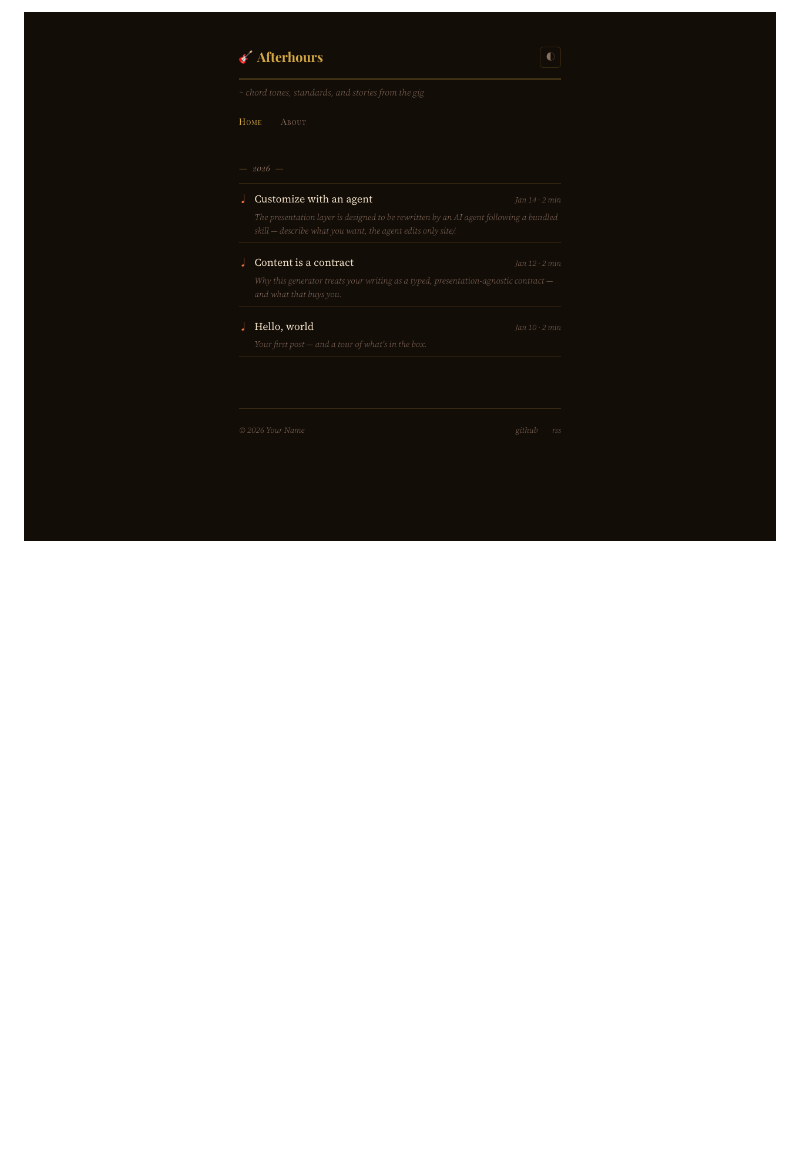
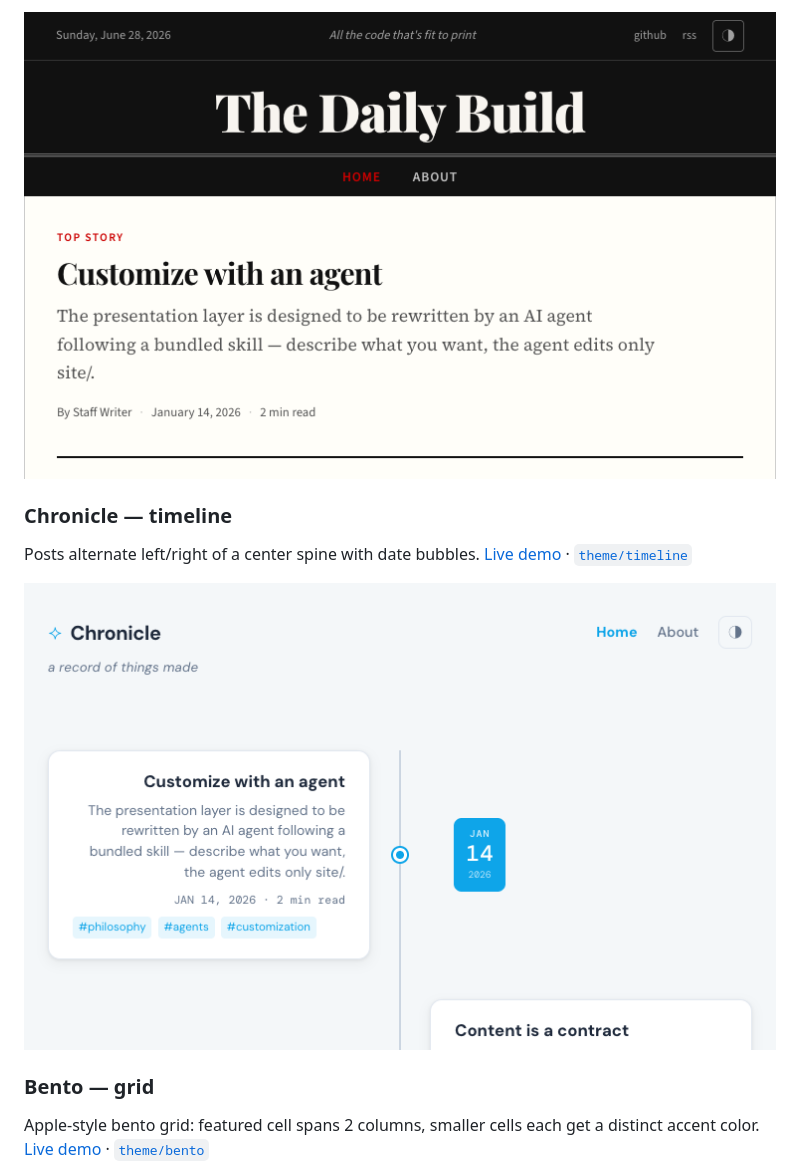
Before and after one commit to trebaud/let-an-agent-build-your-blog, a Markdown page: README.md, the part around one of its changes. Drawn GitHub-style; blank space fills up the shorter version.

```diff
--- a/README.md
+++ b/README.md
@@ -138,2 +138,15 @@ Vintage jazz guitar — warm dark club tones, Playfair Display serif, gold accen
 
-![Afterhours jazz theme](docs/themes/jazz.png)
+![The Daily Build newspaper theme](docs/themes/newspaper.png)
+
+### Chronicle — timeline
+
+Posts alternate left/right of a center spine with date bubbles.
+[Live demo](https://trebaud.github.io/let-an-agent-build-your-blog/timeline/) · [`theme/timeline`](../../tree/theme/timeline)
+
+![Chronicle timeline theme](docs/themes/timeline.png)
+
+### Bento — grid
+
+Apple-style bento grid: featured cell spans 2 columns, smaller cells each get a distinct accent color.
+[Live demo](https://trebaud.github.io/let-an-agent-build-your-blog/bento/) · [`theme/bento`](../../tree/theme/bento)
+
```
Also changed, not shown: other parts of README.md (+16 -8 lines).
